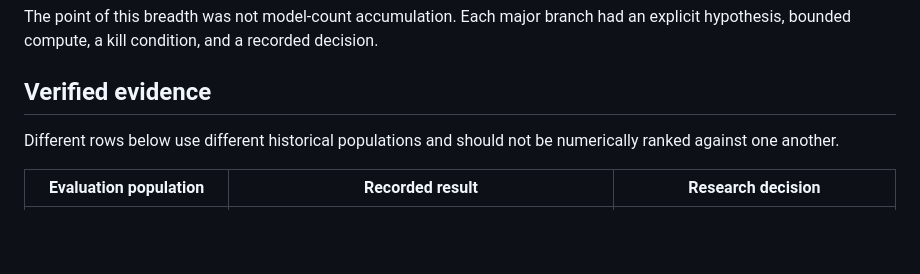
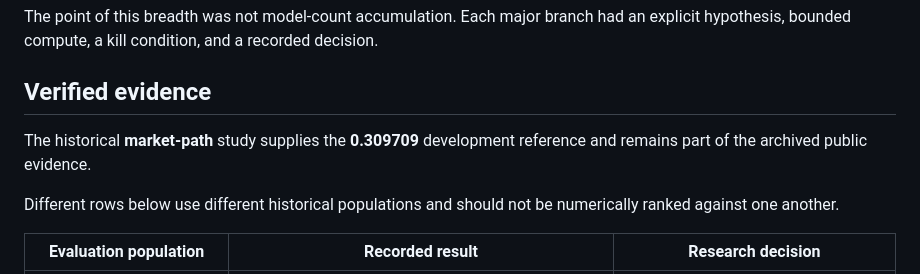
Before and after one commit to alvaromendizabal/commodity-prediction, a Markdown page: README.md, the part around the change. GitHub-like rendering; blank space fills up the shorter version.

Commit message:
Restore market-path evidence reference for closeout verification

```diff
--- a/README.md
+++ b/README.md
@@ -33,6 +33,8 @@ The public closeout records a substantial experimental program rather than a sin
 The point of this breadth was not model-count accumulation. Each major branch had an explicit hypothesis, bounded compute, a kill condition, and a recorded decision.
 
 ## Verified evidence
+
+The historical **market-path** study supplies the **0.309709** development reference and remains part of the archived public evidence.
 
 Different rows below use different historical populations and should not be numerically ranked against one another.
 
```
